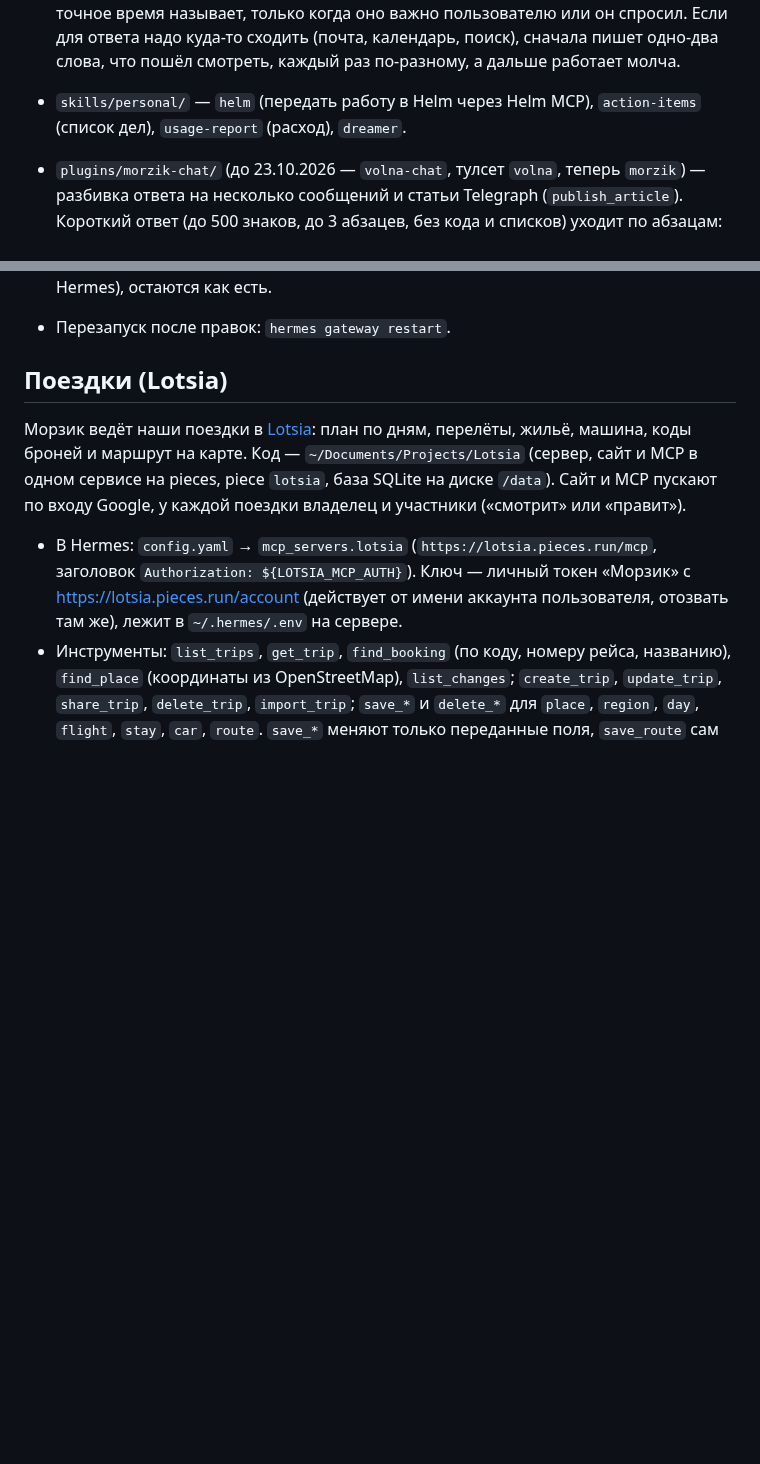
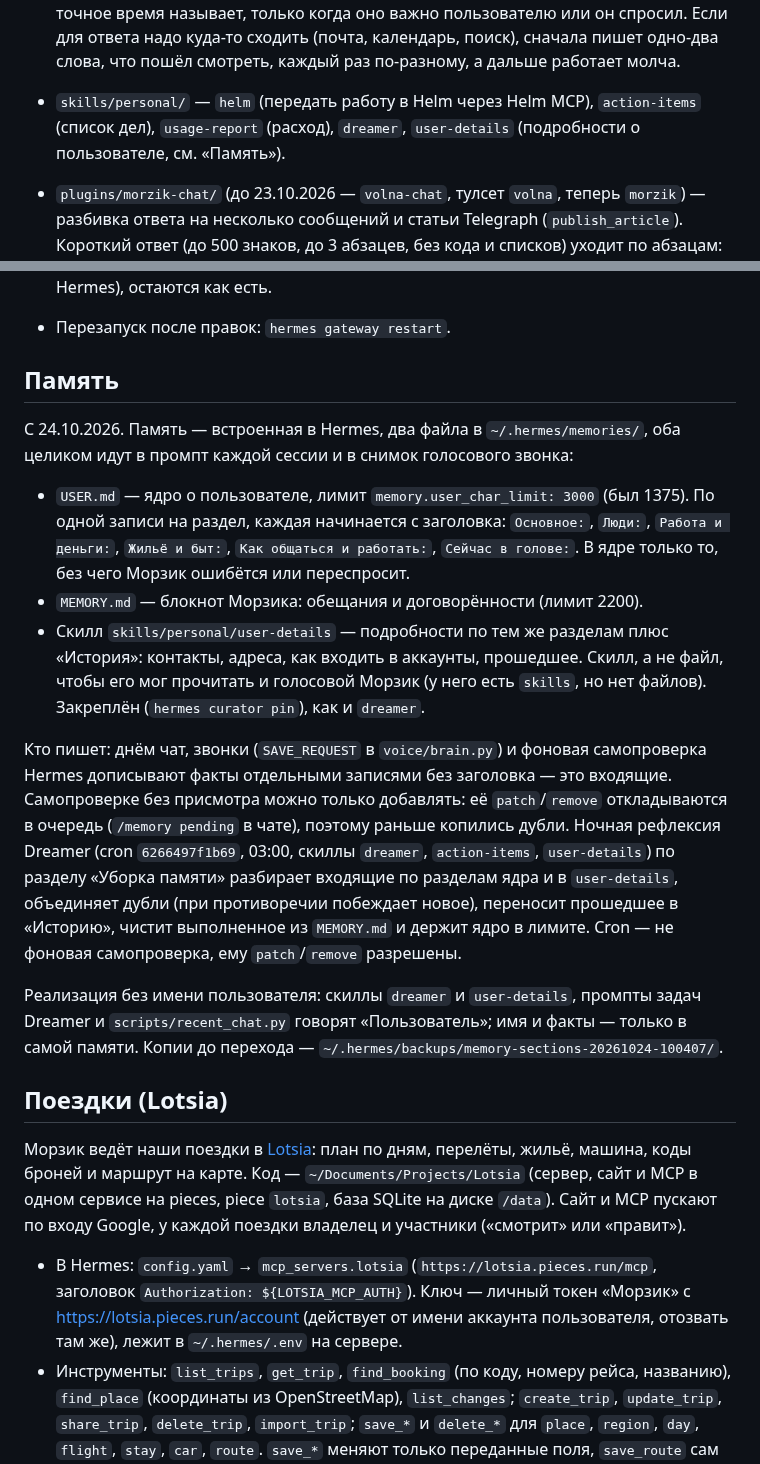
Before and after one commit to SketchPiece/morzik, a Markdown page: docs/notes.md, 2 parts joined by grey strips. Drawn GitHub-style; blank space fills up the shorter version.

Commit message:
Docs: Morzik's memory — sectioned USER.md core, user-details skill for the rest, nightly cleanup in Dreamer
Co-Authored-By: Claude Opus 5.5 <noreply@anthropic.com>

```diff
--- a/docs/notes.md
+++ b/docs/notes.md
@@ -68,7 +68,7 @@
 Как было на Маке (настройки те же):
 
 - `SOUL.md` — личность и манера Морзика. В речи он домашний кот, а не дежурный: без «на связи», «принял», «дежурю» (гарнитура осталась только во внешности). Про свою фоновую работу говорит по-человечески, без технических подробностей и цифр; точное время называет, только когда оно важно пользователю или он спросил. Если для ответа надо куда-то сходить (почта, календарь, поиск), сначала пишет одно-два слова, что пошёл смотреть, каждый раз по-разному, а дальше работает молча.
-- `skills/personal/` — `helm` (передать работу в Helm через Helm MCP), `action-items` (список дел), `usage-report` (расход), `dreamer`.
+- `skills/personal/` — `helm` (передать работу в Helm через Helm MCP), `action-items` (список дел), `usage-report` (расход), `dreamer`, `user-details` (подробности о пользователе, см. «Память»).
 - `plugins/morzik-chat/` (до 23.10.2026 — `volna-chat`, тулсет `volna`, теперь `morzik`) — разбивка ответа на несколько сообщений и статьи Telegraph (`publish_article`). Короткий ответ (до 500 знаков, до 3 абзацев, без кода и списков) уходит по абзацам: мысли Морзик разделяет пустой строкой. Старый маркер `[[split]]` больше не используется; если проскочит, плагин его вырезает. Одиночную точку в конце короткого однострочного сообщения плагин убирает («Сейчас гляну.» читается холодно), многоточие и «т.д.» не трогает. «Печатает…» появляется только прямо перед каждым сообщением, на паузу по его длине (~25 знаков/с, 1,2–4 с). Из реплик посреди хода в чат проходит только первая, если она короткая и по-русски (без «Let me read it» между инструментами); если Морзик полез в инструменты молча, через 6 с плагин сам пишет короткое «ща» (несколько вариантов, подряд не повторяются).
 - `config.yaml` → `platform_toolsets` (telegram и cron): с 23.10.2026 выключены `connections`, `delegation` и `image_gen`: большие задачи — Helm, новые подключения — только по команде пользователя. `browser_vault` выключает плагин `morzik-login`: его окно для пароля из Telegram не открывается. Копия до правки — `config.yaml.bak-before-trim`.
 - `config.yaml` → `mcp_servers`: `email` (`https://mcp-email.pieces.run/mcp`, раньше был на Railway), `semafor`, `helm` (`https://helm.pieces.run/mcp`, OAuth, вход `hermes mcp login helm`), `lotsia` (поездки, см. раздел «Поездки (Lotsia)»). `pieces` (`https://pieces.run/mcp`, хостинг: деплой, логи, базы; заголовок `Authorization: ${PIECES_MCP_AUTH}` из `~/.hermes/.env`, токен — из подключения агента на https://pieces.run/connect 23.10.2026, лежит и в `~/.config/pieces/token` пользователя `morzik`; инструкция — скилл `skills/devops/pieces`).
@@ -96,6 +96,18 @@
 
   Остальное (отчёты самопроверки «💾 …», «шлюз перезапущен», подсказки, «нет домашнего канала» и т. п.) не доходит. Статусные пузыри (`send_or_update_status`: заполненность контекста, сжатие) тоже. Текст с эмодзи-меткой в начале (⚠️ ⏳ 💾 ✨ …) всегда считается Hermes. Всё отфильтрованное пишется в `~/.hermes/logs/gateway.log` строкой `morzik-chat: Hermes said …` (или `kept a Hermes status …`): по ней видно, что пришло и чем заменилось. Кнопки, которые ждут ответа (подтверждение опасной команды, вопрос с вариантами, предложение обновить Hermes), остаются как есть.
 - Перезапуск после правок: `hermes gateway restart`.
+
+## Память
+
+С 24.10.2026. Память — встроенная в Hermes, два файла в `~/.hermes/memories/`, оба целиком идут в промпт каждой сессии и в снимок голосового звонка:
+
+- `USER.md` — ядро о пользователе, лимит `memory.user_char_limit: 3000` (был 1375). По одной записи на раздел, каждая начинается с заголовка: `Основное:`, `Люди:`, `Работа и деньги:`, `Жильё и быт:`, `Как общаться и работать:`, `Сейчас в голове:`. В ядре только то, без чего Морзик ошибётся или переспросит.
+- `MEMORY.md` — блокнот Морзика: обещания и договорённости (лимит 2200).
+- Скилл `skills/personal/user-details` — подробности по тем же разделам плюс «История»: контакты, адреса, как входить в аккаунты, прошедшее. Скилл, а не файл, чтобы его мог прочитать и голосовой Морзик (у него есть `skills`, но нет файлов). Закреплён (`hermes curator pin`), как и `dreamer`.
+
+Кто пишет: днём чат, звонки (`SAVE_REQUEST` в `voice/brain.py`) и фоновая самопроверка Hermes дописывают факты отдельными записями без заголовка — это входящие. Самопроверке без присмотра можно только добавлять: её `patch`/`remove` откладываются в очередь (`/memory pending` в чате), поэтому раньше копились дубли. Ночная рефлексия Dreamer (cron `6266497f1b69`, 03:00, скиллы `dreamer`, `action-items`, `user-details`) по разделу «Уборка памяти» разбирает входящие по разделам ядра и в `user-details`, объединяет дубли (при противоречии побеждает новое), переносит прошедшее в «Историю», чистит выполненное из `MEMORY.md` и держит ядро в лимите. Cron — не фоновая самопроверка, ему `patch`/`remove` разрешены.
+
+Реализация без имени пользователя: скиллы `dreamer` и `user-details`, промпты задач Dreamer и `scripts/recent_chat.py` говорят «Пользователь»; имя и факты — только в самой памяти. Копии до перехода — `~/.hermes/backups/memory-sections-20261024-100407/`.
 
 ## Поездки (Lotsia)
 
```
